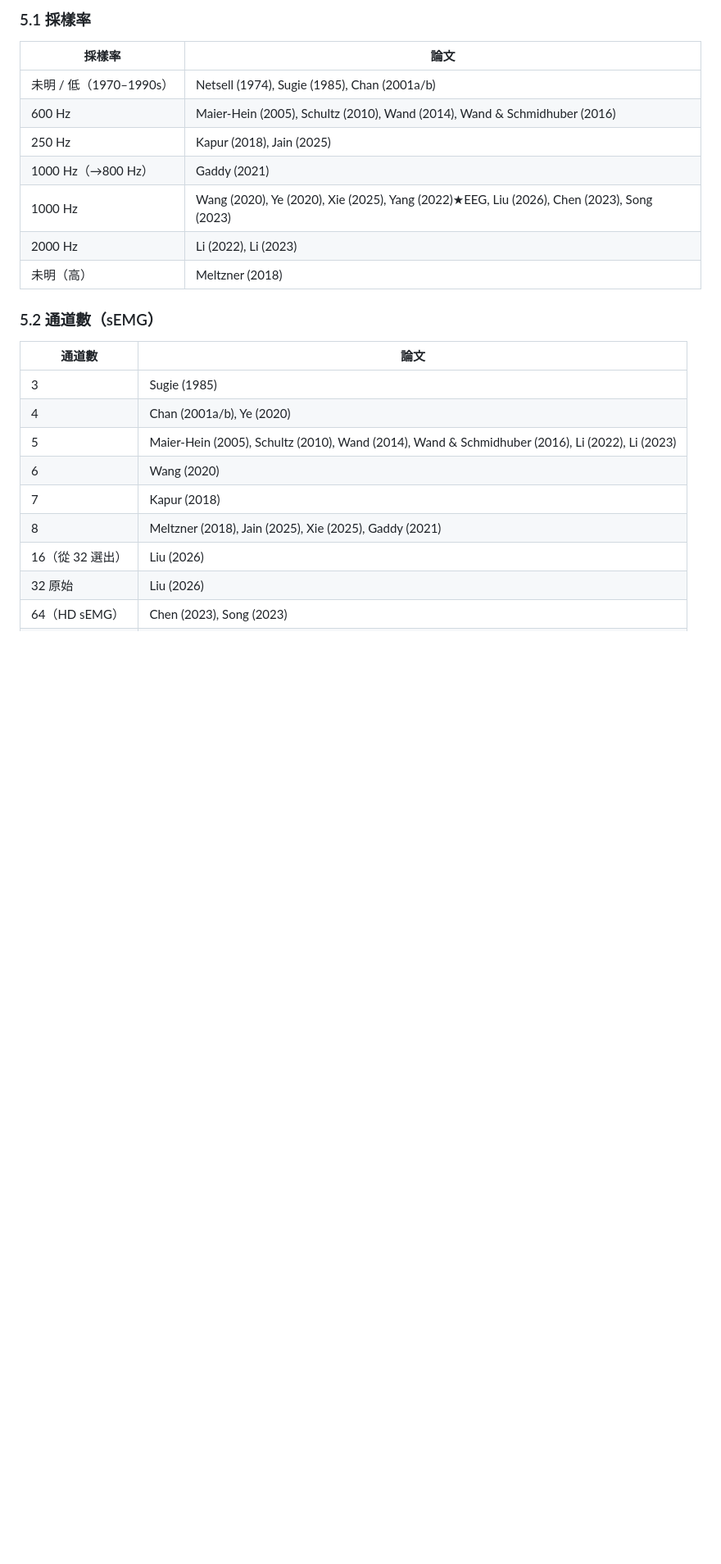
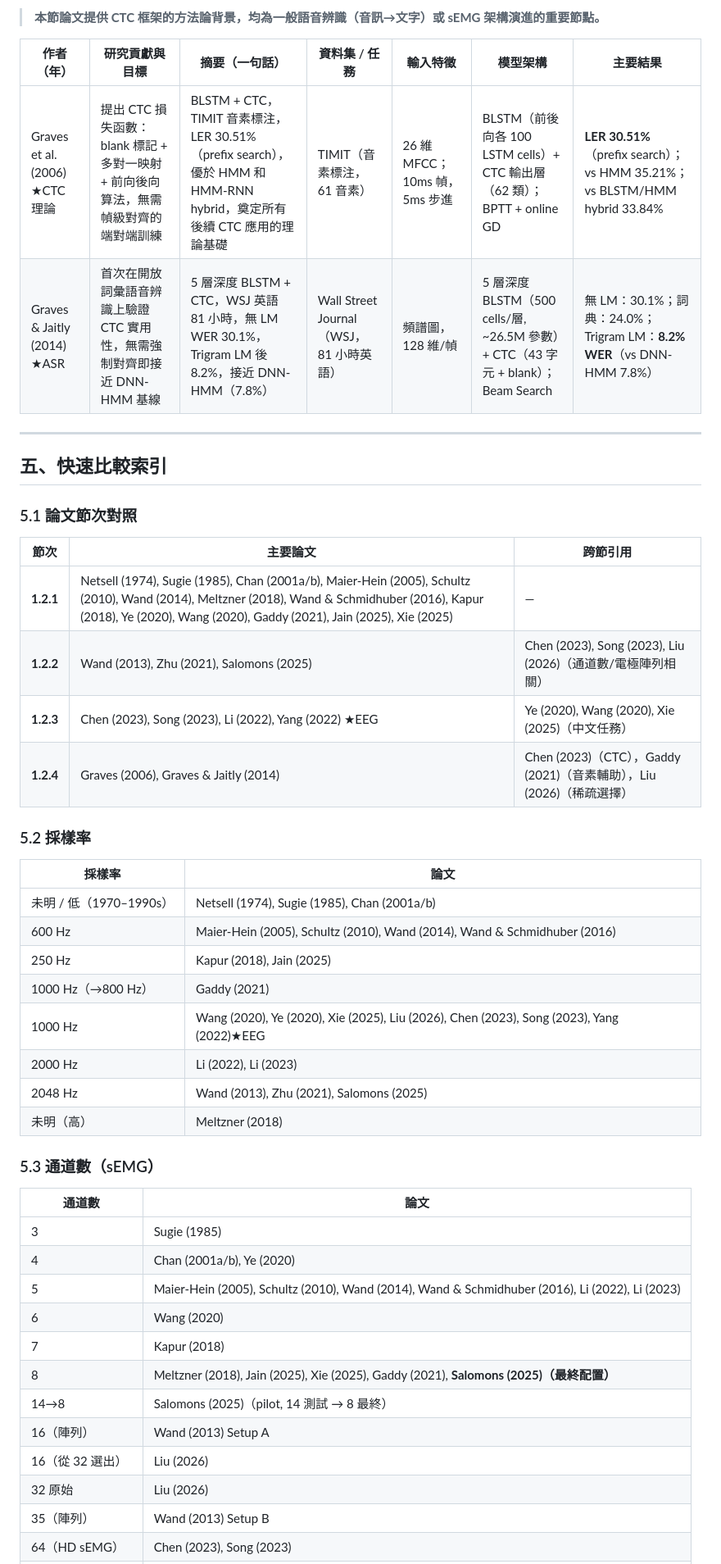
Before and after one commit to rayopenclaw316-gif/ray-agent, a Markdown page: papers/literature_comparison_table.md, the part around one of its changes. Shown at 82% size. Rendered like a GitHub page; blank space fills up the shorter version.

```diff
--- a/papers/literature_comparison_table.md
+++ b/papers/literature_comparison_table.md
@@ -93,5 +79,25 @@
 
-### 5.1 採樣率
+> **本節論文提供 CTC 框架的方法論背景，均為一般語音辨識（音訊→文字）或 sEMG 架構演進的重要節點。**
+
+| 作者（年） | 研究貢獻與目標 | 摘要（一句話） | 資料集 / 任務 | 輸入特徵 | 模型架構 | 主要結果 |
+|-----------|-------------|------------|------------|---------|---------|--------|
+| Graves et al. (2006) ★CTC 理論 | 提出 CTC 損失函數：blank 標記 + 多對一映射 + 前向後向算法，無需幀級對齊的端對端訓練 | BLSTM + CTC，TIMIT 音素標注，LER 30.51%（prefix search），優於 HMM 和 HMM-RNN hybrid，奠定所有後續 CTC 應用的理論基礎 | TIMIT（音素標注，61 音素）| 26 維 MFCC；10ms 幀，5ms 步進 | BLSTM（前後向各 100 LSTM cells）+ CTC 輸出層（62 類）；BPTT + online GD | **LER 30.51%**（prefix search）；vs HMM 35.21%；vs BLSTM/HMM hybrid 33.84% |
+| Graves & Jaitly (2014) ★ASR | 首次在開放詞彙語音辨識上驗證 CTC 實用性，無需強制對齊即接近 DNN-HMM 基線 | 5 層深度 BLSTM + CTC，WSJ 英語 81 小時，無 LM WER 30.1%，Trigram LM 後 8.2%，接近 DNN-HMM（7.8%）| Wall Street Journal（WSJ，81 小時英語）| 頻譜圖，128 維/幀 | 5 層深度 BLSTM（500 cells/層, ~26.5M 參數）+ CTC（43 字元 + blank）；Beam Search | 無 LM：30.1%；詞典：24.0%；Trigram LM：**8.2% WER**（vs DNN-HMM 7.8%）|
+
+---
+
+## 五、快速比較索引
+
+### 5.1 論文節次對照
+
+| 節次 | 主要論文 | 跨節引用 |
+|------|---------|---------|
+| **1.2.1** | Netsell (1974), Sugie (1985), Chan (2001a/b), Maier-Hein (2005), Schultz (2010), Wand (2014), Meltzner (2018), Wand & Schmidhuber (2016), Kapur (2018), Ye (2020), Wang (2020), Gaddy (2021), Jain (2025), Xie (2025) | — |
+| **1.2.2** | Wand (2013), Zhu (2021), Salomons (2025) | Chen (2023), Song (2023), Liu (2026)（通道數/電極陣列相關）|
+| **1.2.3** | Chen (2023), Song (2023), Li (2022), Yang (2022) ★EEG | Ye (2020), Wang (2020), Xie (2025)（中文任務）|
+| **1.2.4** | Graves (2006), Graves & Jaitly (2014) | Chen (2023)（CTC），Gaddy (2021)（音素輔助），Liu (2026)（稀疏選擇）|
+
+### 5.2 採樣率
 
 | 採樣率 | 論文 |
 |--------|------|
@@ -99,11 +105,12 @@
 | 600 Hz | Maier-Hein (2005), Schultz (2010), Wand (2014), Wand & Schmidhuber (2016) |
 | 250 Hz | Kapur (2018), Jain (2025) |
 | 1000 Hz（→800 Hz）| Gaddy (2021) |
-| 1000 Hz | Wang (2020), Ye (2020), Xie (2025), Yang (2022)★EEG, Liu (2026), Chen (2023), Song (2023) |
+| 1000 Hz | Wang (2020), Ye (2020), Xie (2025), Liu (2026), Chen (2023), Song (2023), Yang (2022)★EEG |
 | 2000 Hz | Li (2022), Li (2023) |
+| 2048 Hz | Wand (2013), Zhu (2021), Salomons (2025) |
 | 未明（高）| Meltzner (2018) |
 
-### 5.2 通道數（sEMG）
+### 5.3 通道數（sEMG）
 
 | 通道數 | 論文 |
 |--------|------|
@@ -112,7 +119,10 @@
 | 5 | Maier-Hein (2005), Schultz (2010), Wand (2014), Wand & Schmidhuber (2016), Li (2022), Li (2023) |
 | 6 | Wang (2020) |
 | 7 | Kapur (2018) |
-| 8 | Meltzner (2018), Jain (2025), Xie (2025), Gaddy (2021) |
+| 8 | Meltzner (2018), Jain (2025), Xie (2025), Gaddy (2021), **Salomons (2025)（最終配置）** |
+| 14→8 | Salomons (2025)（pilot, 14 測試 → 8 最終）|
+| 16（陣列）| Wand (2013) Setup A |
 | 16（從 32 選出）| Liu (2026) |
 | 32 原始 | Liu (2026) |
+| 35（陣列）| Wand (2013) Setup B |
 | 64（HD sEMG）| Chen (2023), Song (2023) |
```
Also changed, not shown: other parts of papers/literature_comparison_table.md (+55 -64 lines).
